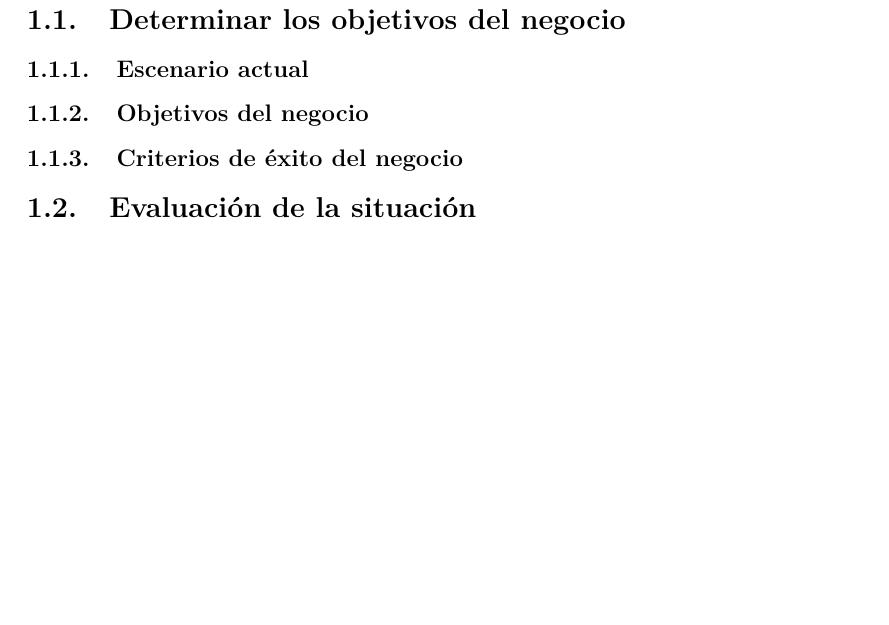
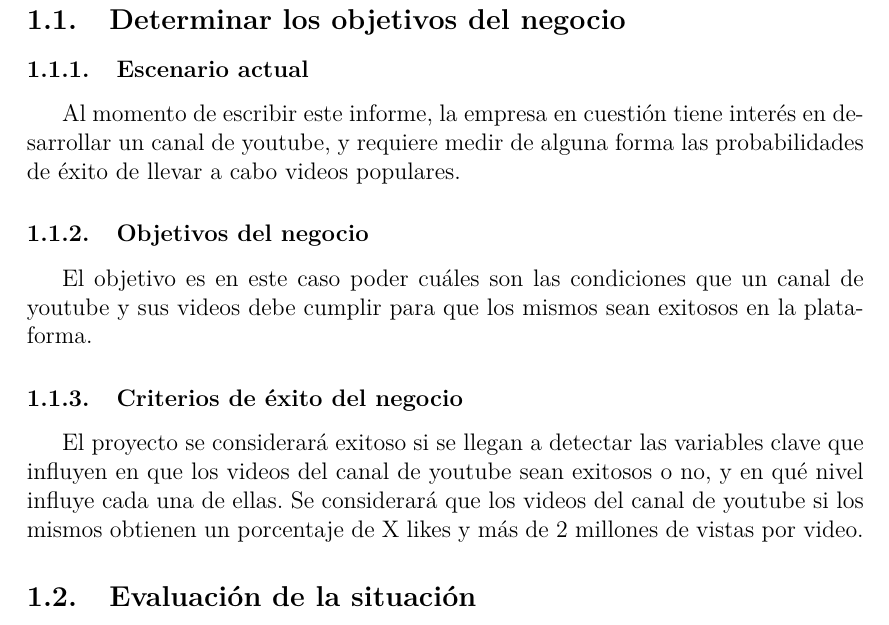
Before and after one commit to BlancoSebastianEzequiel/7750-TPFinal, a LaTeX document (doc/report.tex, which reads doc/report/comprension_del_negocio.tex): part of page 4 of 10 before the commit and part of page 4 of 11 after it, cut so that both start at the same text, the shorter picture padded with empty space. Compiled offline with pdfLaTeX.

```diff
--- a/doc/report/comprension_del_negocio.tex
+++ b/doc/report/comprension_del_negocio.tex
@@ -1,7 +1,18 @@
 \subsection{Determinar los objetivos del negocio}
     \subsubsection{Escenario actual}
+    Al momento de escribir este informe, la empresa en cuestión tiene interés
+    en desarrollar un canal de youtube, y requiere medir de alguna forma las
+    probabilidades de éxito de llevar a cabo videos populares.
     \subsubsection{Objetivos del negocio}
+    El objetivo es en este caso poder  cuáles son las condiciones que un canal
+    de youtube y sus videos debe cumplir para que los mismos sean exitosos en
+    la plataforma.
     \subsubsection{Criterios de éxito del negocio}
+    El proyecto se considerará exitoso si se llegan a detectar las variables
+    clave que influyen en que los videos del canal de youtube sean exitosos o
+    no, y en qué nivel influye cada una de ellas. Se considerará que los videos
+    del canal de youtube si los mismos obtienen un porcentaje de X likes y más
+    de 2 millones de vistas por video.
 \subsection{Evaluación de la situación}
     \subsubsection{Inventario de recursos}
     \subsubsection{Requisitos, supuestos y restricciones}
```
